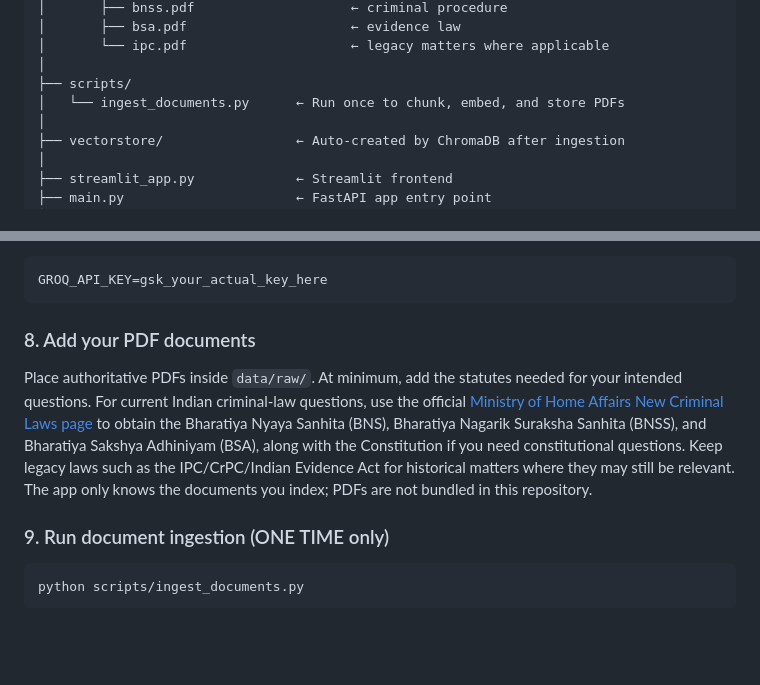
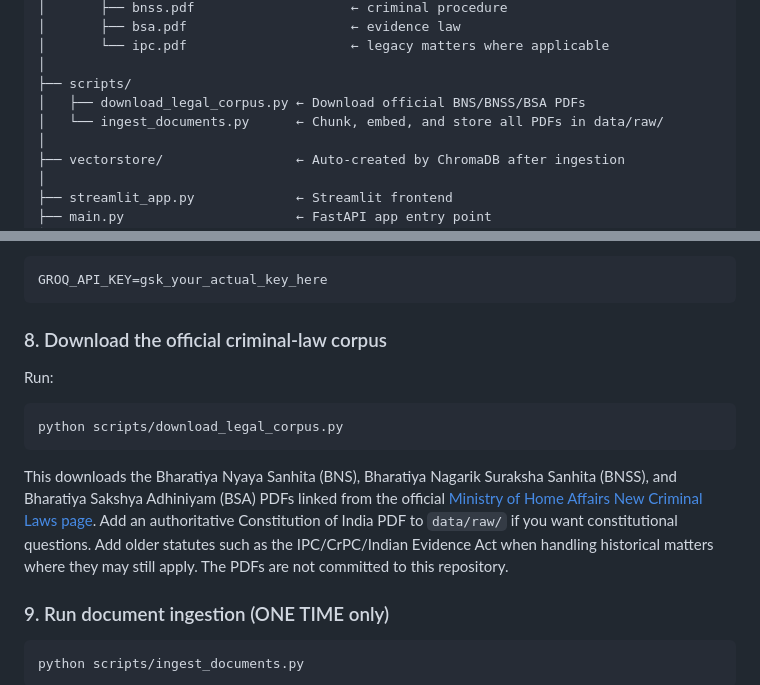
Before and after one commit to shashidharseripalli/legal-ai-assistant, a Markdown page: README.md, 2 parts joined by grey strips. GitHub-like rendering; blank space fills up the shorter version.

Commit message:
Document the official legal-corpus download command

````diff
--- a/README.md
+++ b/README.md
@@ -49,7 +49,8 @@ legal-ai-assistant/
 │       └── ipc.pdf                     ← legacy matters where applicable
 │
 ├── scripts/
-│   └── ingest_documents.py      ← Run once to chunk, embed, and store PDFs
+│   ├── download_legal_corpus.py ← Download official BNS/BNSS/BSA PDFs
+│   └── ingest_documents.py      ← Chunk, embed, and store all PDFs in data/raw/
 │
 ├── vectorstore/                 ← Auto-created by ChromaDB after ingestion
 │
@@ -115,8 +116,12 @@ Open `.env` and add your Groq API key:
 GROQ_API_KEY=gsk_your_actual_key_here
 ```
 
-### 8. Add your PDF documents
-Place authoritative PDFs inside `data/raw/`. At minimum, add the statutes needed for your intended questions. For current Indian criminal-law questions, use the official [Ministry of Home Affairs New Criminal Laws page](https://www.mha.gov.in/en/commoncontent/new-criminal-laws) to obtain the Bharatiya Nyaya Sanhita (BNS), Bharatiya Nagarik Suraksha Sanhita (BNSS), and Bharatiya Sakshya Adhiniyam (BSA), along with the Constitution if you need constitutional questions. Keep legacy laws such as the IPC/CrPC/Indian Evidence Act for historical matters where they may still be relevant. The app only knows the documents you index; PDFs are not bundled in this repository.
+### 8. Download the official criminal-law corpus
+Run:
+```bash
+python scripts/download_legal_corpus.py
+```
+This downloads the Bharatiya Nyaya Sanhita (BNS), Bharatiya Nagarik Suraksha Sanhita (BNSS), and Bharatiya Sakshya Adhiniyam (BSA) PDFs linked from the official [Ministry of Home Affairs New Criminal Laws page](https://www.mha.gov.in/en/commoncontent/new-criminal-laws). Add an authoritative Constitution of India PDF to `data/raw/` if you want constitutional questions. Add older statutes such as the IPC/CrPC/Indian Evidence Act when handling historical matters where they may still apply. The PDFs are not committed to this repository.
 
 ### 9. Run document ingestion (ONE TIME only)
 ```bash
````
